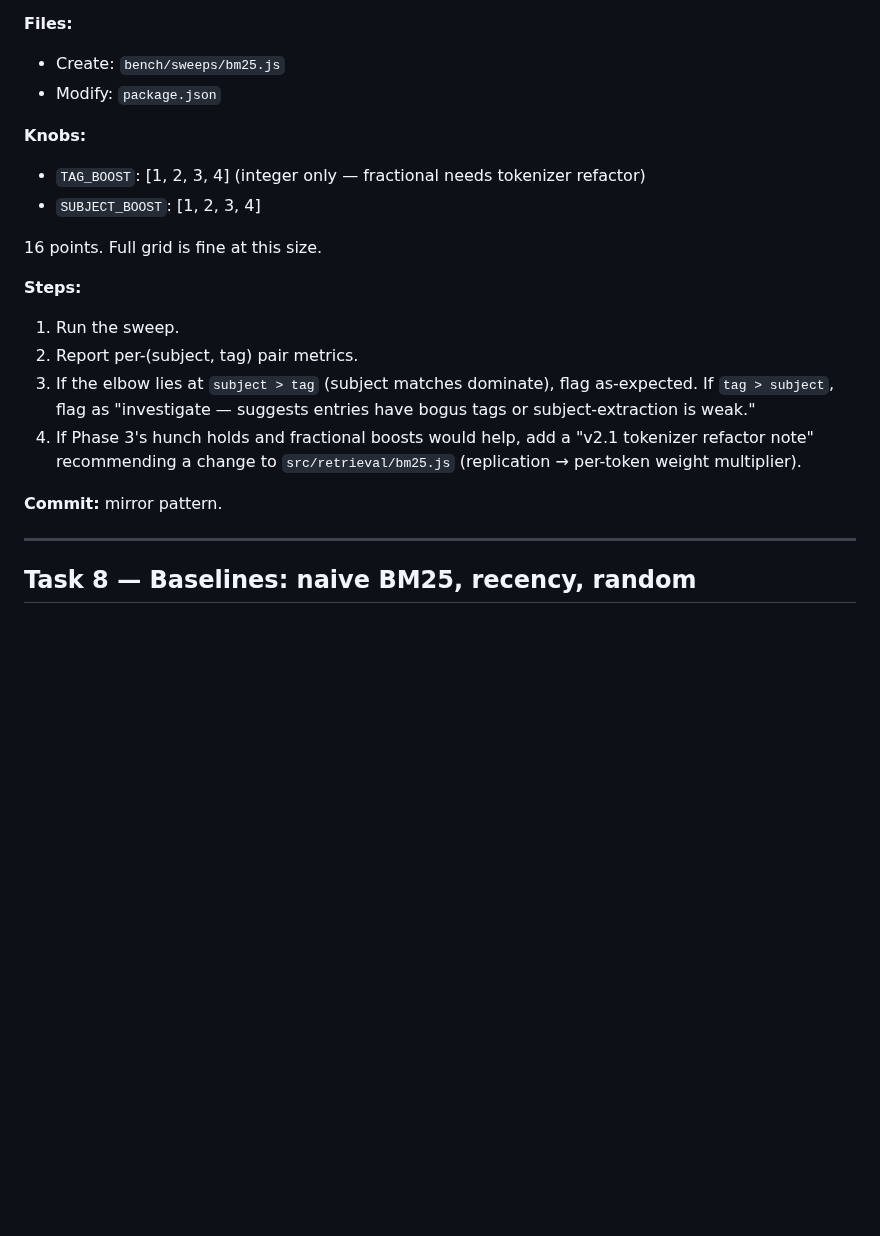
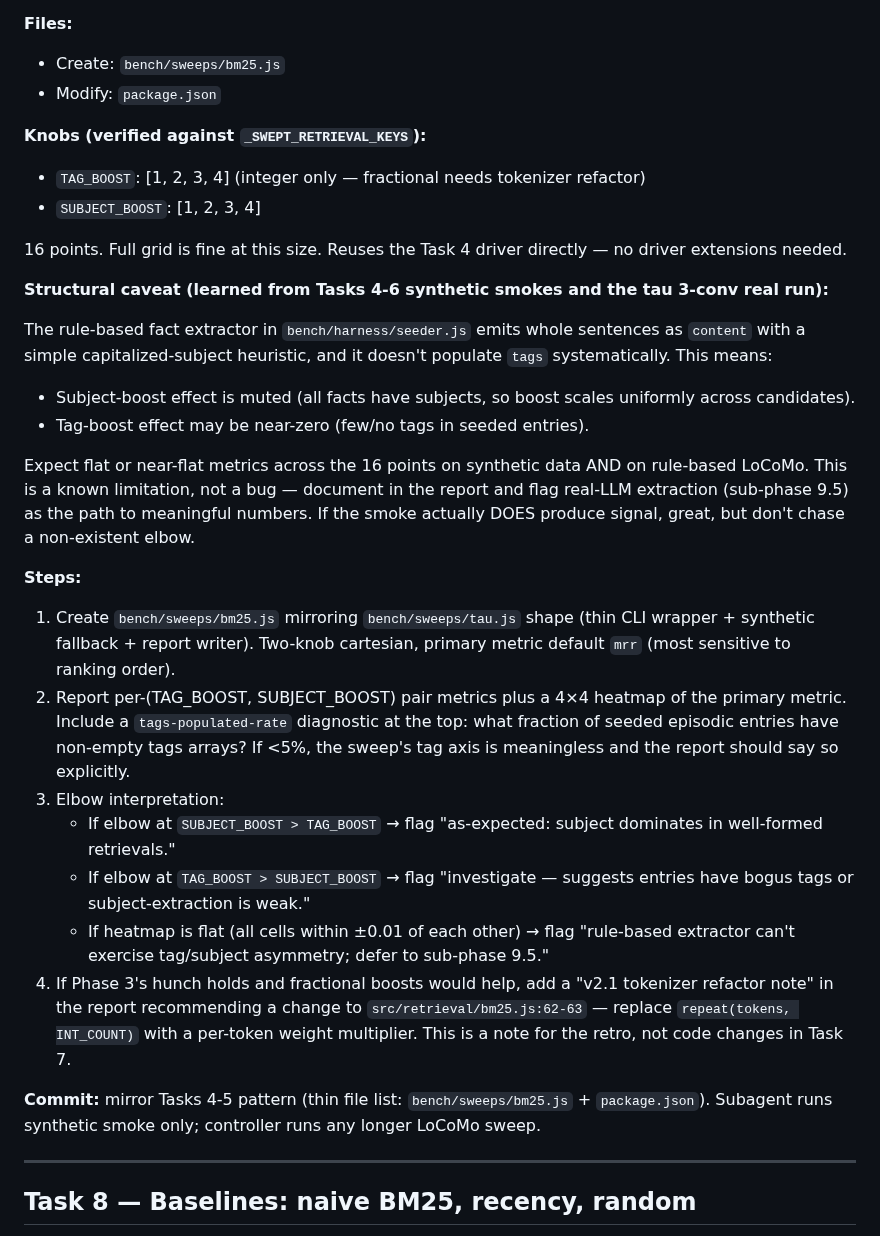
Before and after one commit to EvaL3n4/SillyTavern-STARmem, a Markdown page: docs/plans/phase-9-benchmarking.md, the part around the change. Drawn GitHub-style; blank space fills up the shorter version.

Commit message:
docs(plans): phase 9 task 7 — preflight patch bm25 sweep
Lightest preflight of Tasks 4-7. Key names TAG_BOOST / SUBJECT_BOOST
actually match _SWEPT_RETRIEVAL_KEYS exactly — no drift this time
(first task where the plan's short names happened to match).

Three light clarifications added:

1. Structural caveat from Tasks 4-6 findings: rule-based seeder emits
   whole-sentence content with a simple capitalized-subject heuristic
   and doesn't populate tags systematically. Expect flat/near-flat
   heatmaps on synthetic AND rule-based LoCoMo. Documenting as a
   known limitation (sub-phase 9.5 path), not a bug.

2. Report gains a 'tags-populated-rate' diagnostic at the top: if
   <5% of seeded entries have non-empty tags, tag axis is meaningless
   and the report says so explicitly — matches the 'be honest about
   what the mock can't exercise' pattern from Task 6.

3. Heatmap-flat case added to elbow interpretation (previously only
   subject>tag and tag>subject branches). Integer-only fractional
   boost note pinned to src/retrieval/bm25.js:62-63 (verified line
   numbers preflight) so v2.1 refactor note has exact call sites.

Smoke-only scope + synthetic fallback pattern made explicit, matching
Tasks 4-5-6.

```diff
--- a/docs/plans/phase-9-benchmarking.md
+++ b/docs/plans/phase-9-benchmarking.md
@@ -1043,21 +1043,32 @@ Computed derived metrics in the report:
 - Create: `bench/sweeps/bm25.js`
 - Modify: `package.json`
 
-**Knobs:**
+**Knobs (verified against `_SWEPT_RETRIEVAL_KEYS`):**
 
 - `TAG_BOOST`: [1, 2, 3, 4]  (integer only — fractional needs tokenizer refactor)
 - `SUBJECT_BOOST`: [1, 2, 3, 4]
 
-16 points. Full grid is fine at this size.
+16 points. Full grid is fine at this size. Reuses the Task 4 driver directly — no driver extensions needed.
+
+**Structural caveat (learned from Tasks 4-6 synthetic smokes and the tau 3-conv real run):**
+
+The rule-based fact extractor in `bench/harness/seeder.js` emits whole sentences as `content` with a simple capitalized-subject heuristic, and it doesn't populate `tags` systematically. This means:
+- Subject-boost effect is muted (all facts have subjects, so boost scales uniformly across candidates).
+- Tag-boost effect may be near-zero (few/no tags in seeded entries).
+
+Expect flat or near-flat metrics across the 16 points on synthetic data AND on rule-based LoCoMo. This is a known limitation, not a bug — document in the report and flag real-LLM extraction (sub-phase 9.5) as the path to meaningful numbers. If the smoke actually DOES produce signal, great, but don't chase a non-existent elbow.
 
 **Steps:**
 
-1. Run the sweep.
-2. Report per-(subject, tag) pair metrics.
-3. If the elbow lies at `subject > tag` (subject matches dominate), flag as-expected. If `tag > subject`, flag as "investigate — suggests entries have bogus tags or subject-extraction is weak."
-4. If Phase 3's hunch holds and fractional boosts would help, add a "v2.1 tokenizer refactor note" recommending a change to `src/retrieval/bm25.js` (replication → per-token weight multiplier).
+1. Create `bench/sweeps/bm25.js` mirroring `bench/sweeps/tau.js` shape (thin CLI wrapper + synthetic fallback + report writer). Two-knob cartesian, primary metric default `mrr` (most sensitive to ranking order).
+2. Report per-(TAG_BOOST, SUBJECT_BOOST) pair metrics plus a 4×4 heatmap of the primary metric. Include a `tags-populated-rate` diagnostic at the top: what fraction of seeded episodic entries have non-empty tags arrays? If <5%, the sweep's tag axis is meaningless and the report should say so explicitly.
+3. Elbow interpretation:
+   - If elbow at `SUBJECT_BOOST > TAG_BOOST` → flag "as-expected: subject dominates in well-formed retrievals."
+   - If elbow at `TAG_BOOST > SUBJECT_BOOST` → flag "investigate — suggests entries have bogus tags or subject-extraction is weak."
+   - If heatmap is flat (all cells within ±0.01 of each other) → flag "rule-based extractor can't exercise tag/subject asymmetry; defer to sub-phase 9.5."
+4. If Phase 3's hunch holds and fractional boosts would help, add a "v2.1 tokenizer refactor note" in the report recommending a change to `src/retrieval/bm25.js:62-63` — replace `repeat(tokens, INT_COUNT)` with a per-token weight multiplier. This is a note for the retro, not code changes in Task 7.
 
-**Commit:** mirror pattern.
+**Commit:** mirror Tasks 4-5 pattern (thin file list: `bench/sweeps/bm25.js` + `package.json`). Subagent runs synthetic smoke only; controller runs any longer LoCoMo sweep.
 
 ---
 
```
